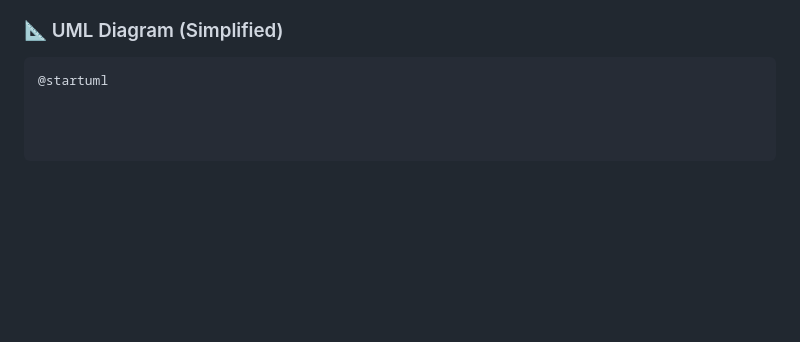
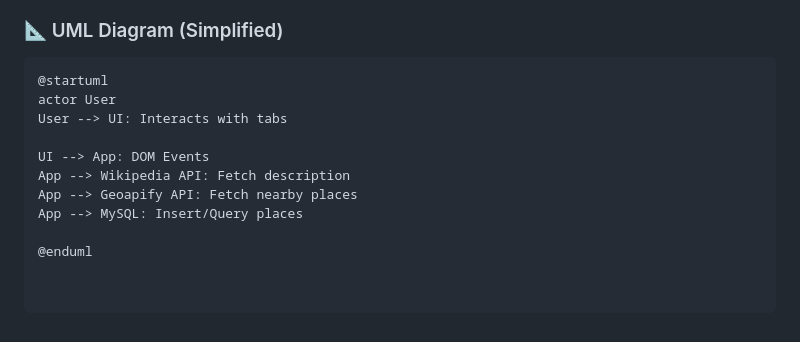
Before and after one commit to Jhester425/MP12-PROJ4, a Markdown page: README.md, the part around the change. Rendered like a GitHub page; blank space fills up the shorter version.

````diff
--- a/README.md
+++ b/README.md
@@ -110,3 +110,12 @@ An interactive web application to discover, explore, and share points of interes
 
 ```plantuml
 @startuml
+actor User
+User --> UI: Interacts with tabs
+
+UI --> App: DOM Events
+App --> Wikipedia API: Fetch description
+App --> Geoapify API: Fetch nearby places
+App --> MySQL: Insert/Query places
+
+@enduml
````
